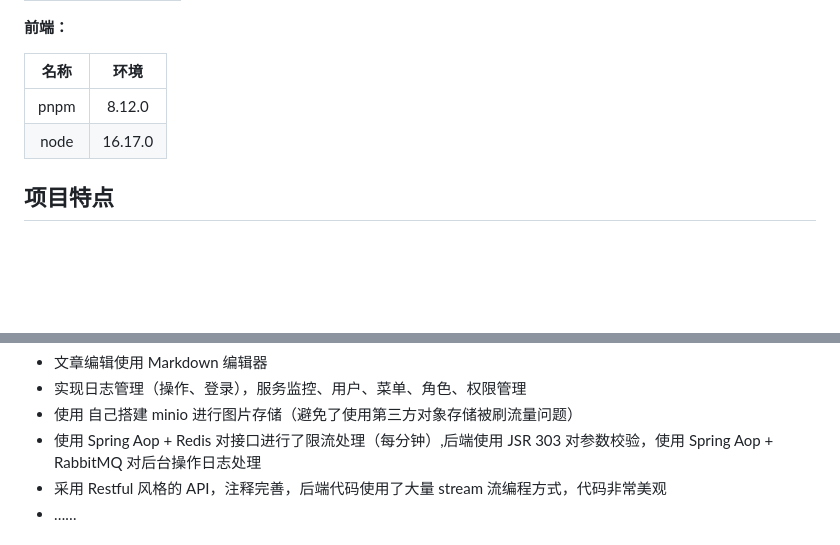
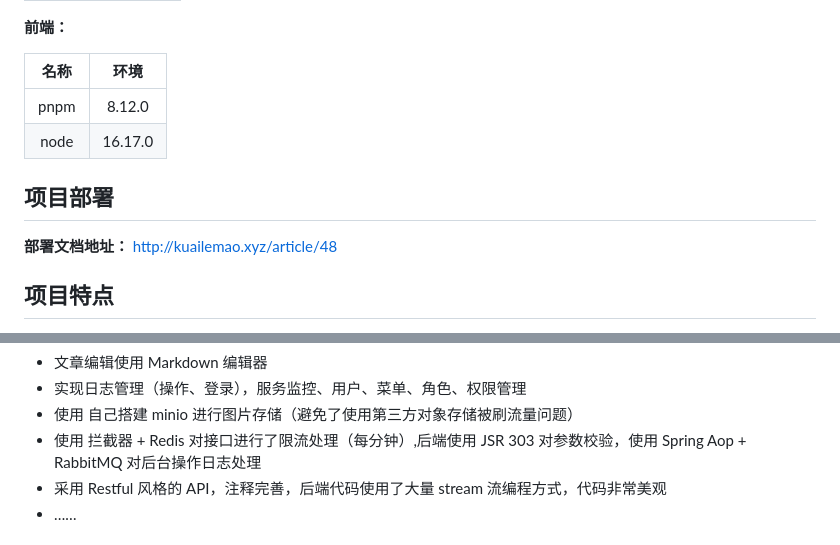
Before and after one commit to kuailemao/Ruyu-Blog, a Markdown page: README.md, 2 parts joined by grey strips. GitHub-like rendering; blank space fills up the shorter version.

Commit message:
更新项目部署

```diff
--- a/README.md
+++ b/README.md
@@ -65,6 +65,9 @@
 | pnpm | 8.12.0  |
 | node | 16.17.0 |
 
+## 项目部署
+**部署文档地址：** http://kuailemao.xyz/article/48
+
 ## 项目特点
 
 * 前端参考了众多优秀博客大佬设计，页面美观，响应式布局
@@ -81,7 +84,7 @@
 * 文章编辑使用 Markdown 编辑器
 * 实现日志管理（操作、登录），服务监控、用户、菜单、角色、权限管理
 * 使用 自己搭建 minio 进行图片存储（避免了使用第三方对象存储被刷流量问题）
-* 使用 Spring Aop + Redis 对接口进行了限流处理（每分钟）,后端使用 JSR 303 对参数校验，使用 Spring Aop + RabbitMQ 对后台操作日志处理
+* 使用 拦截器 + Redis 对接口进行了限流处理（每分钟）,后端使用 JSR 303 对参数校验，使用 Spring Aop + RabbitMQ 对后台操作日志处理
 * 采用 Restful 风格的 API，注释完善，后端代码使用了大量 stream 流编程方式，代码非常美观
 * ……
 
```
